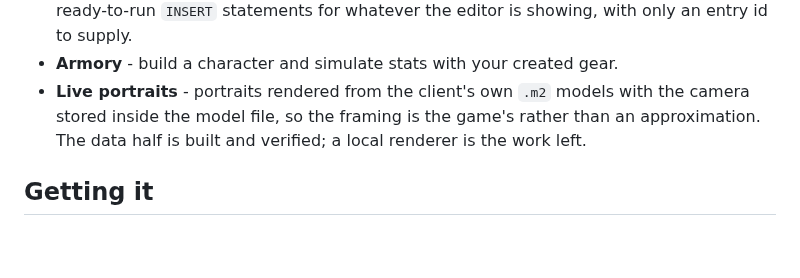
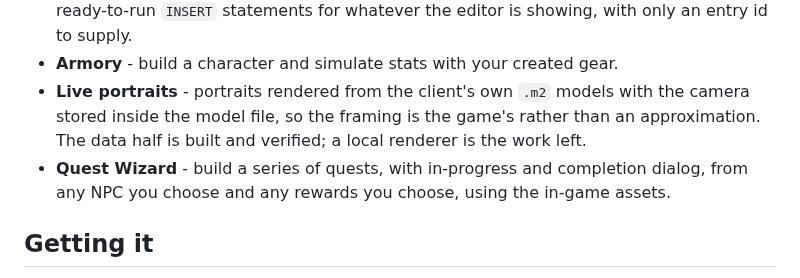
Before and after one commit to Voxstrasza/Astral-Data-Kit, a Markdown page: README.md, the part around the change. GitHub-like rendering; blank space fills up the shorter version.

```diff
--- a/README.md
+++ b/README.md
@@ -71,6 +71,8 @@ Example of raid wizard output:
 - **Live portraits** - portraits rendered from the client's own `.m2` models with the camera stored
   inside the model file, so the framing is the game's rather than an approximation. The data half
   is built and verified; a local renderer is the work left.
+- **Quest Wizard** - build a series of quests, with in-progress and completion dialog, from any NPC
+  you choose and any rewards you choose, using the in-game assets.
 
 ## Getting it
 
```
